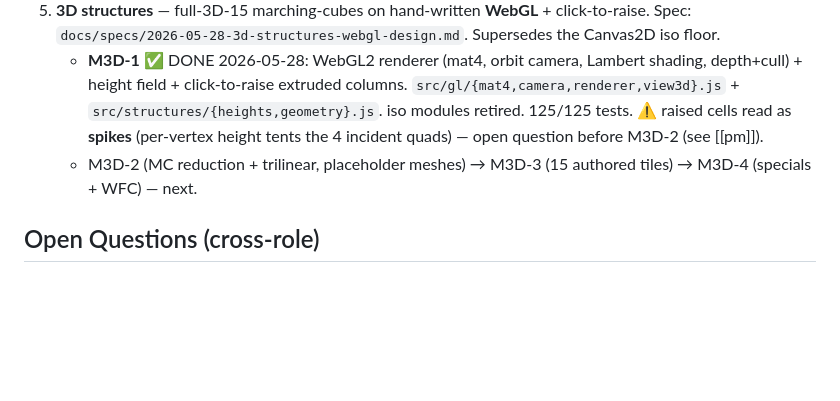
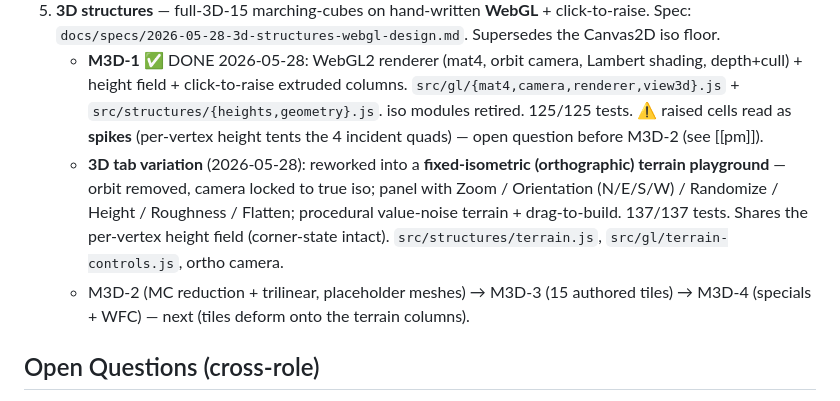
Before and after one commit to kai-denrei/oskar-procedure, a Markdown page: .deban/_index.md, the part around the change. Drawn GitHub-style; blank space fills up the shorter version.

```diff
--- a/.deban/_index.md
+++ b/.deban/_index.md
@@ -45,7 +45,8 @@ viewable live on localhost. M3–M5 (deformed tiles, 3D extrude, WFC) are follow
 4. **3D tab — isometric grid "floor"** ✅ DONE 2026-05-28: Canvas2D iso (no WebGL). `src/iso.js` (projection, 12 tests) + `src/render-iso.js` (depth-sorted slab walls + grid + painted cells) + `src/iso-view.js` (drag-to-rotate, per-frame fit). Shares the Grid tab's mesh. 111/111 tests. Spec: `docs/specs/2026-05-28-3d-floor-tab-design.md`.
 5. **3D structures** — full-3D-15 marching-cubes on hand-written **WebGL** + click-to-raise. Spec: `docs/specs/2026-05-28-3d-structures-webgl-design.md`. Supersedes the Canvas2D iso floor.
    - **M3D-1** ✅ DONE 2026-05-28: WebGL2 renderer (mat4, orbit camera, Lambert shading, depth+cull) + height field + click-to-raise extruded columns. `src/gl/{mat4,camera,renderer,view3d}.js` + `src/structures/{heights,geometry}.js`. iso modules retired. 125/125 tests. ⚠ raised cells read as **spikes** (per-vertex height tents the 4 incident quads) — open question before M3D-2 (see [[pm]]).
-   - M3D-2 (MC reduction + trilinear, placeholder meshes) → M3D-3 (15 authored tiles) → M3D-4 (specials + WFC) — next.
+   - **3D tab variation** (2026-05-28): reworked into a **fixed-isometric (orthographic) terrain playground** — orbit removed, camera locked to true iso; panel with Zoom / Orientation (N/E/S/W) / Randomize / Height / Roughness / Flatten; procedural value-noise terrain + drag-to-build. 137/137 tests. Shares the per-vertex height field (corner-state intact). `src/structures/terrain.js`, `src/gl/terrain-controls.js`, ortho camera.
+   - M3D-2 (MC reduction + trilinear, placeholder meshes) → M3D-3 (15 authored tiles) → M3D-4 (specials + WFC) — next (tiles deform onto the terrain columns).
 
 ## Open Questions (cross-role)
 - ES modules do not load over `file://` in Chrome/Firefox — V1 needs a static server. The HANDOVER's "ideally file://" is partly unrealistic for module scripts. See [[arch]].
```
Also changed, not shown: .deban/roles/arch.md (+1 -0 lines), .deban/session-log.md (+1 -0 lines).
